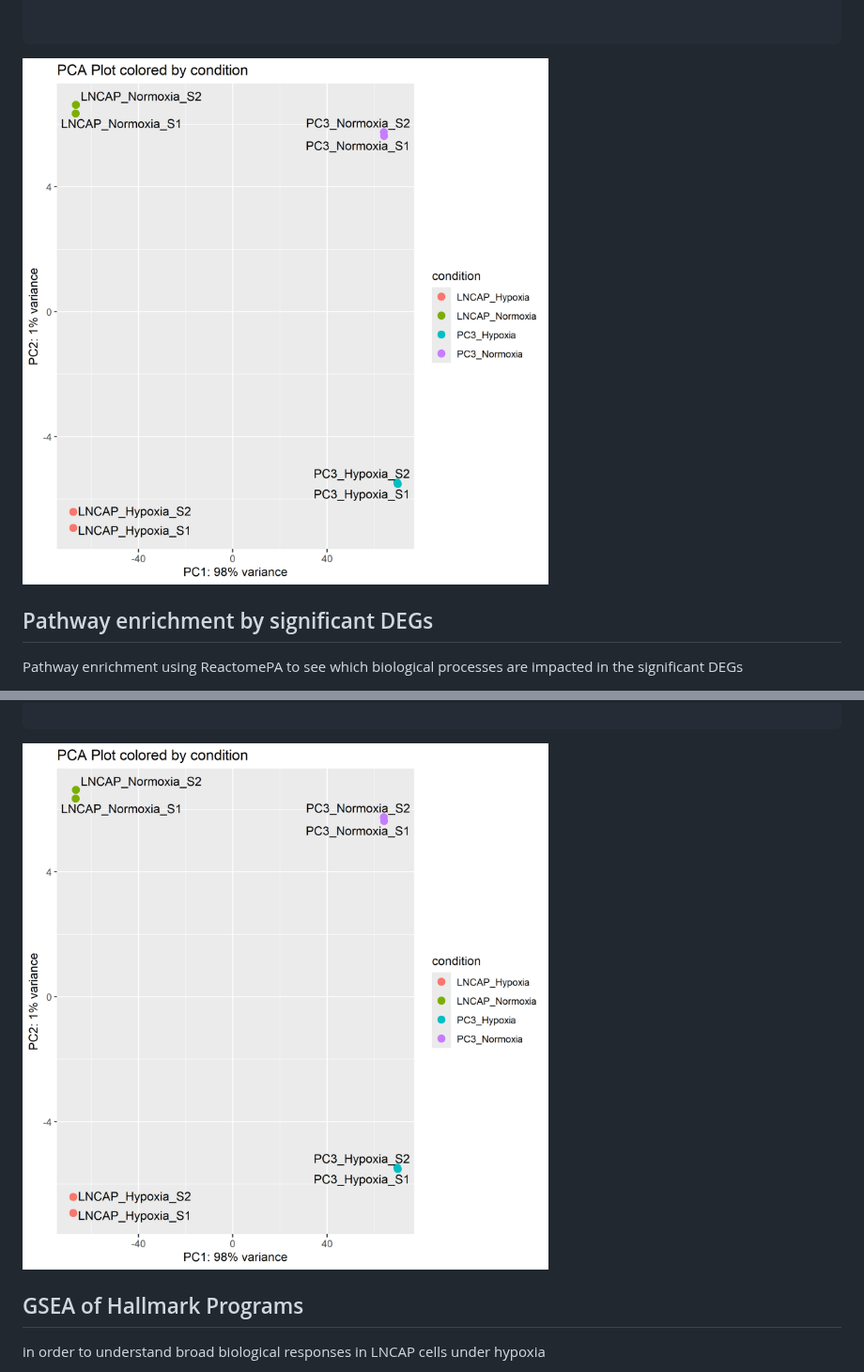
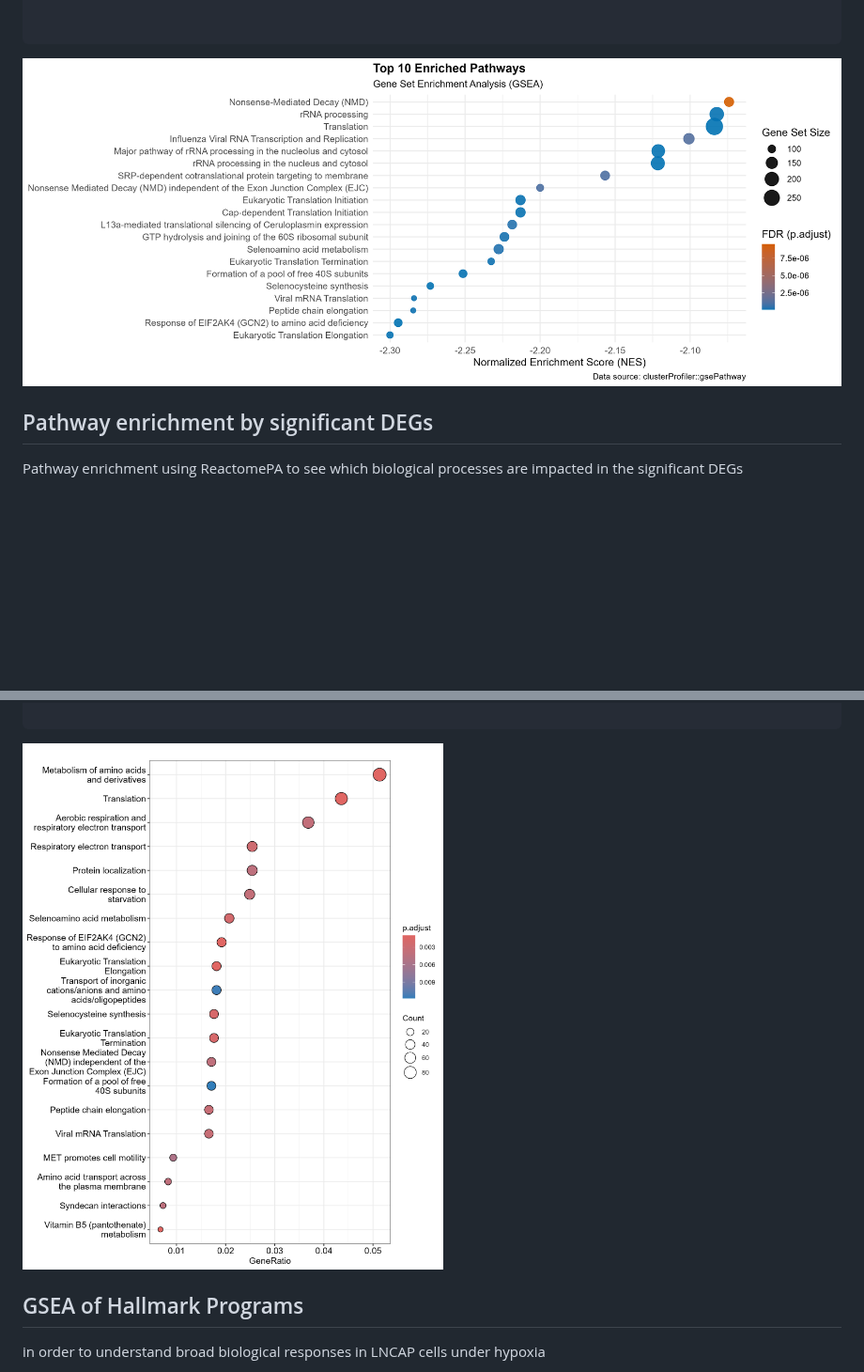
Before and after one commit to AminaHanan246/bulk_rna_seq_prj, a Markdown page: README.md, 2 parts joined by grey strips. Shown at 94% size. Drawn GitHub-style; blank space fills up the shorter version.

````diff
--- a/README.md
+++ b/README.md
@@ -858,7 +860,7 @@ ggsave("results/enrichment_overall_lncap.png",
 
 
 ```
-![PCA before DESEQ ](results/pca_after.png)
+![PCA before DESEQ ](results/enrichment_overall_lncap.png)
 
 ## Pathway enrichment by significant DEGs
 Pathway enrichment using ReactomePA to see which biological processes are impacted in the significant DEGs
@@ -878,7 +880,7 @@ ggsave("results/react_sig_genes_lncap.png",
        width = 8, height = 10, dpi = 300)
 
 ```
-![PCA before DESEQ ](results/pca_after.png)
+![PCA before DESEQ ](results/react_sig_genes_lncap.png)
 
 ## GSEA of Hallmark Programs
 in order to understand broad biological responses in LNCAP cells under hypoxia
````
Also changed, not shown: other parts of README.md (+12 -3 lines).
